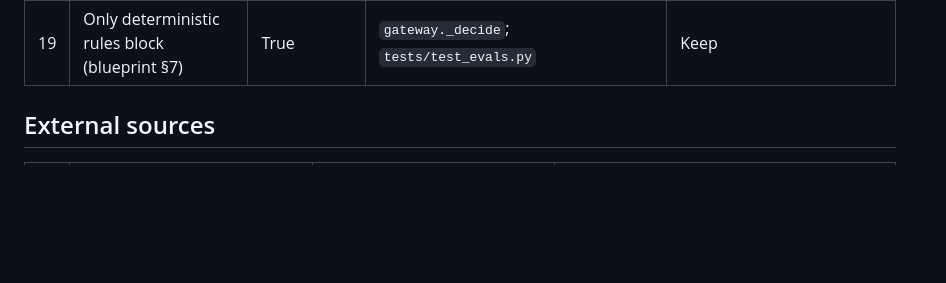
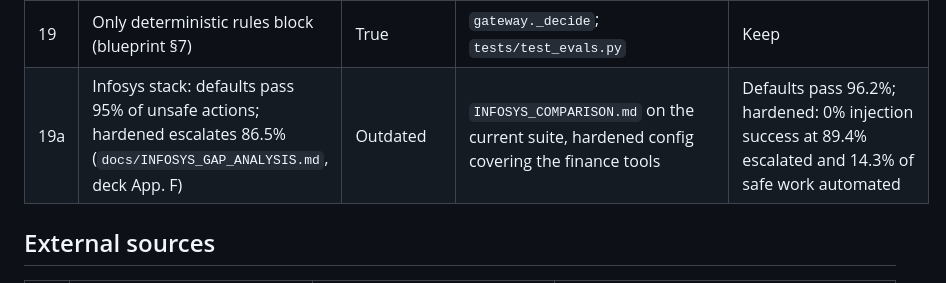
Before and after one commit to VismayHS/Kavach_Guardrail, a Markdown page: docs/CLAIMS_CHECK.md, the part around the change. Rendered like a GitHub page; blank space fills up the shorter version.

```diff
--- a/docs/CLAIMS_CHECK.md
+++ b/docs/CLAIMS_CHECK.md
@@ -25,6 +25,7 @@ Checked 2 Nov 2026 against `vismay-dev`: the code, `bench/results/*` regenerated
 | 17 | "Hash chain + HMAC makes receipts tamper-evident" (blueprint §15) | True with two conditions | `kavach/receipts.py`: signed checkpoint now catches a cut-short log; the default key is public unless `KAVACH_RECEIPT_KEY` is set (persistent mode requires it) | Keep, with the key condition |
 | 18 | MCP drop-in (deck slide 5) | Overstated | `/mcp` is a minimal JSON-RPC front door over the demo tools; no upstream MCP servers | "MCP-style JSON-RPC front door" |
 | 19 | Only deterministic rules block (blueprint §7) | True | `gateway._decide`; `tests/test_evals.py` | Keep |
+| 19a | Infosys stack: defaults pass 95% of unsafe actions; hardened escalates 86.5% (`docs/INFOSYS_GAP_ANALYSIS.md`, deck App. F) | Outdated | `INFOSYS_COMPARISON.md` on the current suite, hardened config covering the finance tools | Defaults pass 96.2%; hardened: 0% injection success at 89.4% escalated and 14.3% of safe work automated |
 
 ## External sources
 
```
Also changed, not shown: docs/HANDOFF.md (+1 -1 lines).
